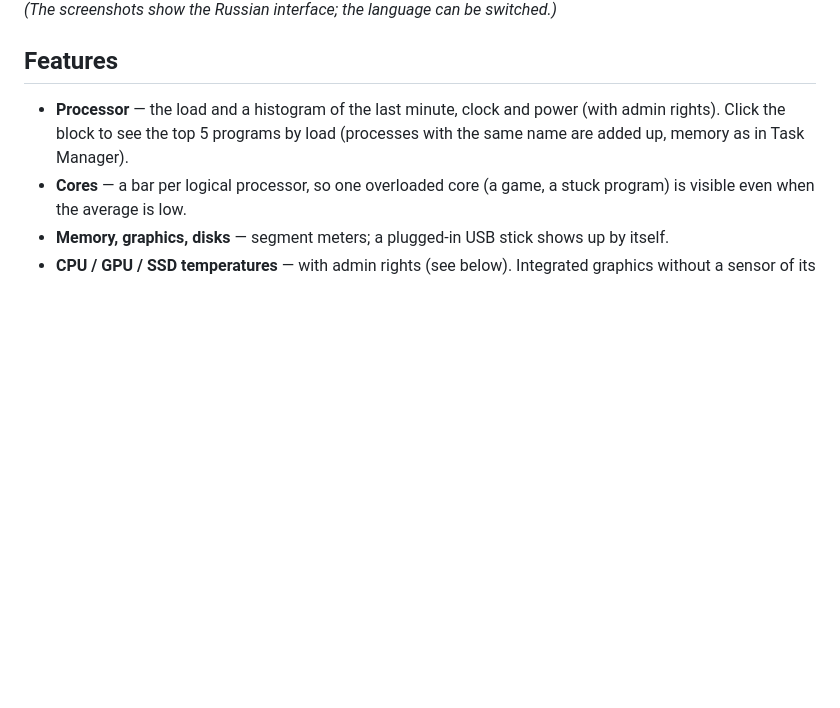
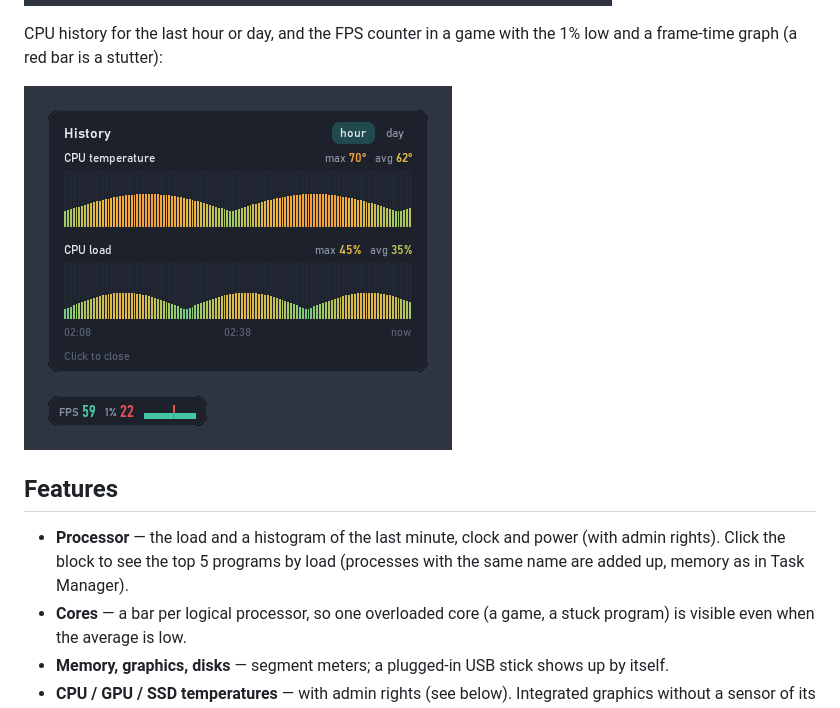
Before and after one commit to vladZah403/pc-widget, a Markdown page: README.md, the part around one of its changes. Drawn GitHub-style; pictures changed too: docs/compact-and-taskbar.png, docs/history-and-fps.png (added); blank space fills up the shorter version.

```diff
--- a/README.md
+++ b/README.md
@@ -16,7 +16,10 @@ Compact mode, the hover card of the mini panel and the panel itself:
 
 ![Compact mode and the mini panel](docs/compact-and-taskbar.png)
 
-*(The screenshots show the Russian interface; the language can be switched.)*
+CPU history for the last hour or day, and the FPS counter in a game with the
+1% low and a frame-time graph (a red bar is a stutter):
+
+![History card and FPS counter](docs/history-and-fps.png)
 
 ## Features
 - **Processor** — the load and a histogram of the last minute, clock and
```
Also changed, not shown: other parts of README.md (+1 -1 lines), docs/releases/v1.3.md (added, +30 -0 lines), docs/themes.png, docs/widget.png, 1 other file.
